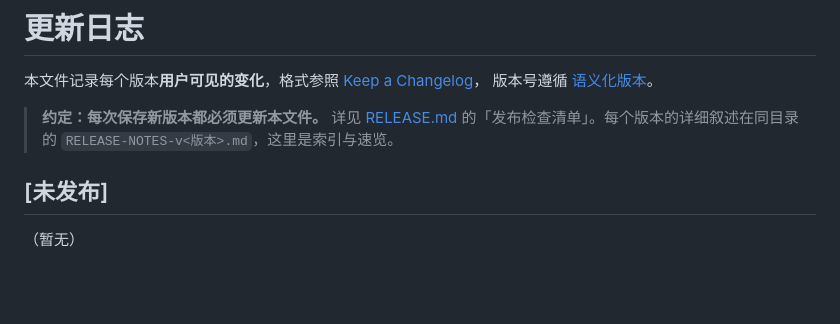
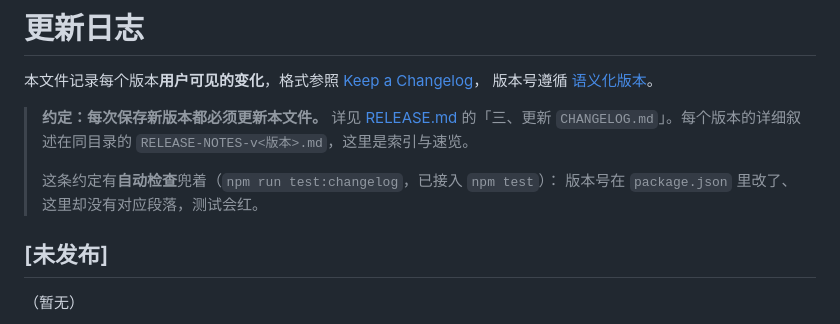
Before and after one commit to LoGuai/dsh-pet-ds, a Markdown page: CHANGELOG.md, the part around the change. GitHub-like rendering; blank space fills up the shorter version.

Commit message:
CHANGELOG：修正引用的章节名，并说明有自动检查兜着

```diff
--- a/CHANGELOG.md
+++ b/CHANGELOG.md
@@ -5,8 +5,11 @@
 版本号遵循 [语义化版本](https://semver.org/lang/zh-CN/)。
 
 > **约定：每次保存新版本都必须更新本文件。** 详见 [RELEASE.md](./RELEASE.md)
-> 的「发布检查清单」。每个版本的详细叙述在同目录的
+> 的「三、更新 `CHANGELOG.md`」。每个版本的详细叙述在同目录的
 > `RELEASE-NOTES-v<版本>.md`，这里是索引与速览。
+>
+> 这条约定有**自动检查**兜着（`npm run test:changelog`，已接入 `npm test`）：
+> 版本号在 `package.json` 里改了、这里却没有对应段落，测试会红。
 
 ## [未发布]
 
```
